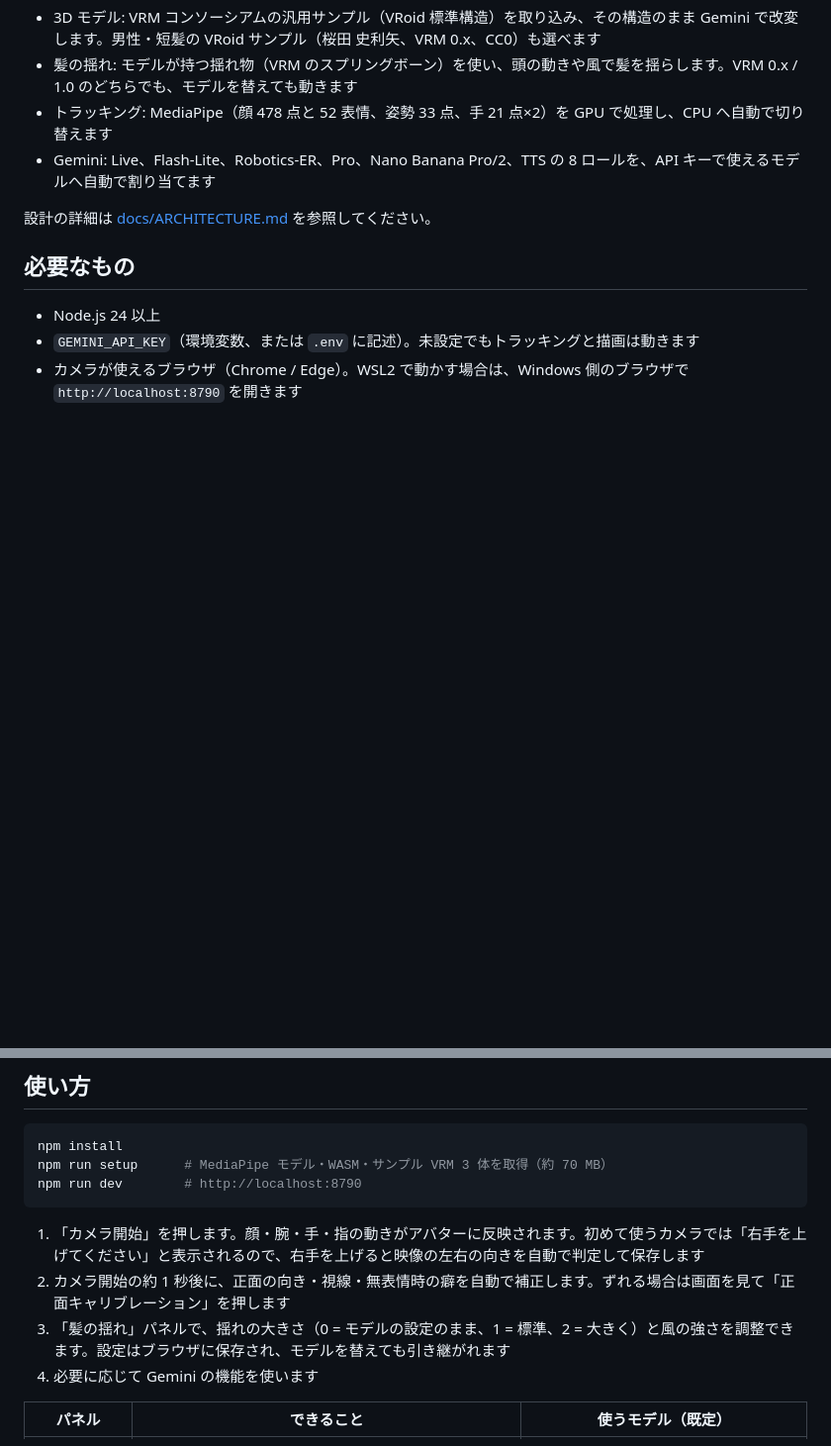
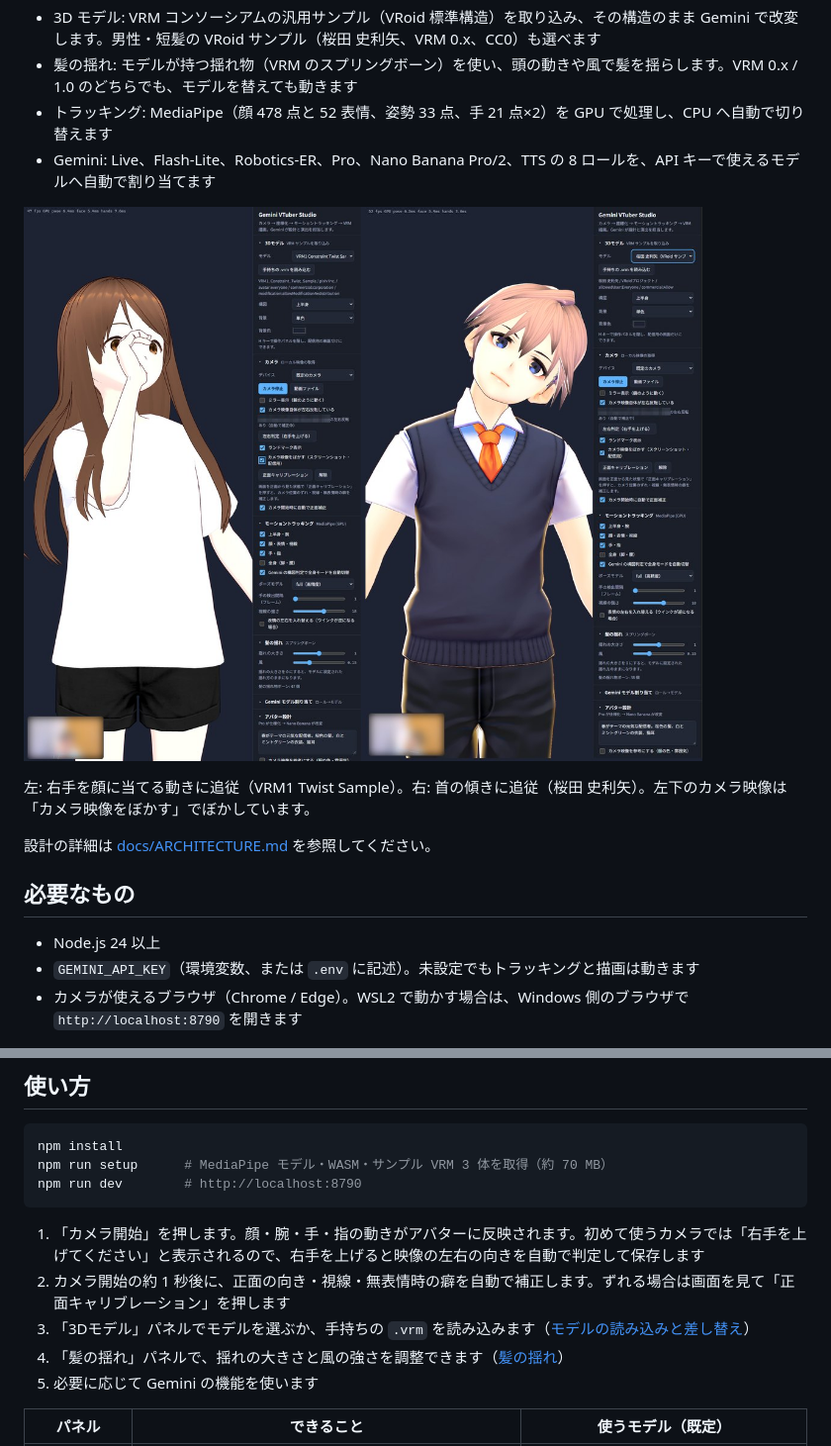
Before and after one commit to howlrs/camera-to-vtuber, a Markdown page: README.md, 2 parts joined by grey strips. Shown at 99% size. Drawn GitHub-style; pictures changed too: docs/images/overview.jpg (added); blank space fills up the shorter version.

```diff
--- a/README.md
+++ b/README.md
@@ -8,6 +8,10 @@ Gemini の各モデルは、演出・空間認識・外見の設計・画像生
 - 髪の揺れ: モデルが持つ揺れ物（VRM のスプリングボーン）を使い、頭の動きや風で髪を揺らします。VRM 0.x / 1.0 のどちらでも、モデルを替えても動きます
 - トラッキング: MediaPipe（顔 478 点と 52 表情、姿勢 33 点、手 21 点×2）を GPU で処理し、CPU へ自動で切り替えます
 - Gemini: Live、Flash-Lite、Robotics-ER、Pro、Nano Banana Pro/2、TTS の 8 ロールを、API キーで使えるモデルへ自動で割り当てます
+
+![カメラの動きに合わせてアバターが動く画面。左は既定のモデルが右手を顔に当て、右は男性モデルが首を傾けている。左下のカメラ映像はぼかしてある](docs/images/overview.jpg)
+
+左: 右手を顔に当てる動きに追従（VRM1 Twist Sample）。右: 首の傾きに追従（桜田 史利矢）。左下のカメラ映像は「カメラ映像をぼかす」でぼかしています。
 
 設計の詳細は [docs/ARCHITECTURE.md](docs/ARCHITECTURE.md) を参照してください。
 
@@ -27,8 +31,9 @@ npm run dev        # http://localhost:8790
 
 1. 「カメラ開始」を押します。顔・腕・手・指の動きがアバターに反映されます。初めて使うカメラでは「右手を上げてください」と表示されるので、右手を上げると映像の左右の向きを自動で判定して保存します
 2. カメラ開始の約 1 秒後に、正面の向き・視線・無表情時の癖を自動で補正します。ずれる場合は画面を見て「正面キャリブレーション」を押します
-3. 「髪の揺れ」パネルで、揺れの大きさ（0 = モデルの設定のまま、1 = 標準、2 = 大きく）と風の強さを調整できます。設定はブラウザに保存され、モデルを替えても引き継がれます
-4. 必要に応じて Gemini の機能を使います
+3. 「3Dモデル」パネルでモデルを選ぶか、手持ちの `.vrm` を読み込みます（[モデルの読み込みと差し替え](#モデルの読み込みと差し替え)）
+4. 「髪の揺れ」パネルで、揺れの大きさと風の強さを調整できます（[髪の揺れ](#髪の揺れ)）
+5. 必要に応じて Gemini の機能を使います
 
 | パネル | できること | 使うモデル（既定） |
 | --- | --- | --- |
```
Also changed, not shown: other parts of README.md (+29 -2 lines), docs/images/hair-sway.jpg (added), docs/images/models.jpg (added), docs/images/panel-hair.png (added), docs/images/panel-model.png (added), 2 other files.
